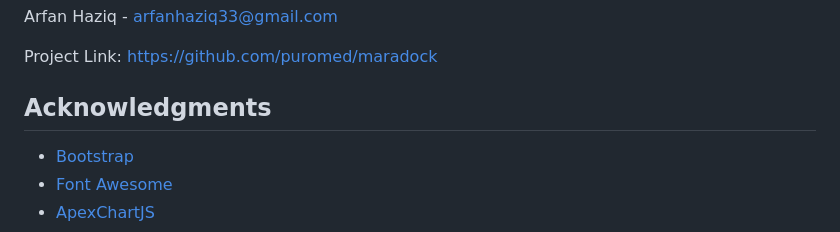
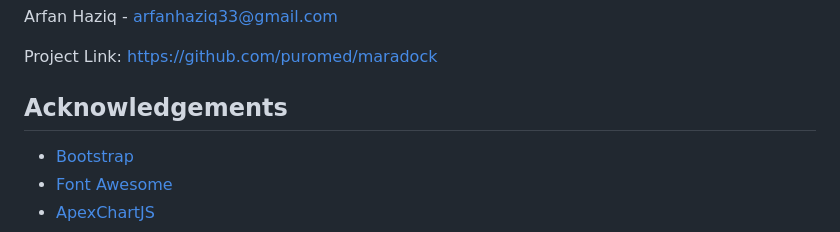
Before and after one commit to puromed/maradock, a Markdown page: README.md, the part around the change. GitHub-like rendering.

```diff
--- a/README.md
+++ b/README.md
@@ -112,7 +112,7 @@ Arfan Haziq - arfanhaziq33@gmail.com
 
 Project Link: [https://github.com/puromed/maradock](https://github.com/puromed/maradock)
 
-## Acknowledgments
+## Acknowledgements
 
 *   [Bootstrap](https://getbootstrap.com)
 *   [Font Awesome](https://fontawesome.com)
```
